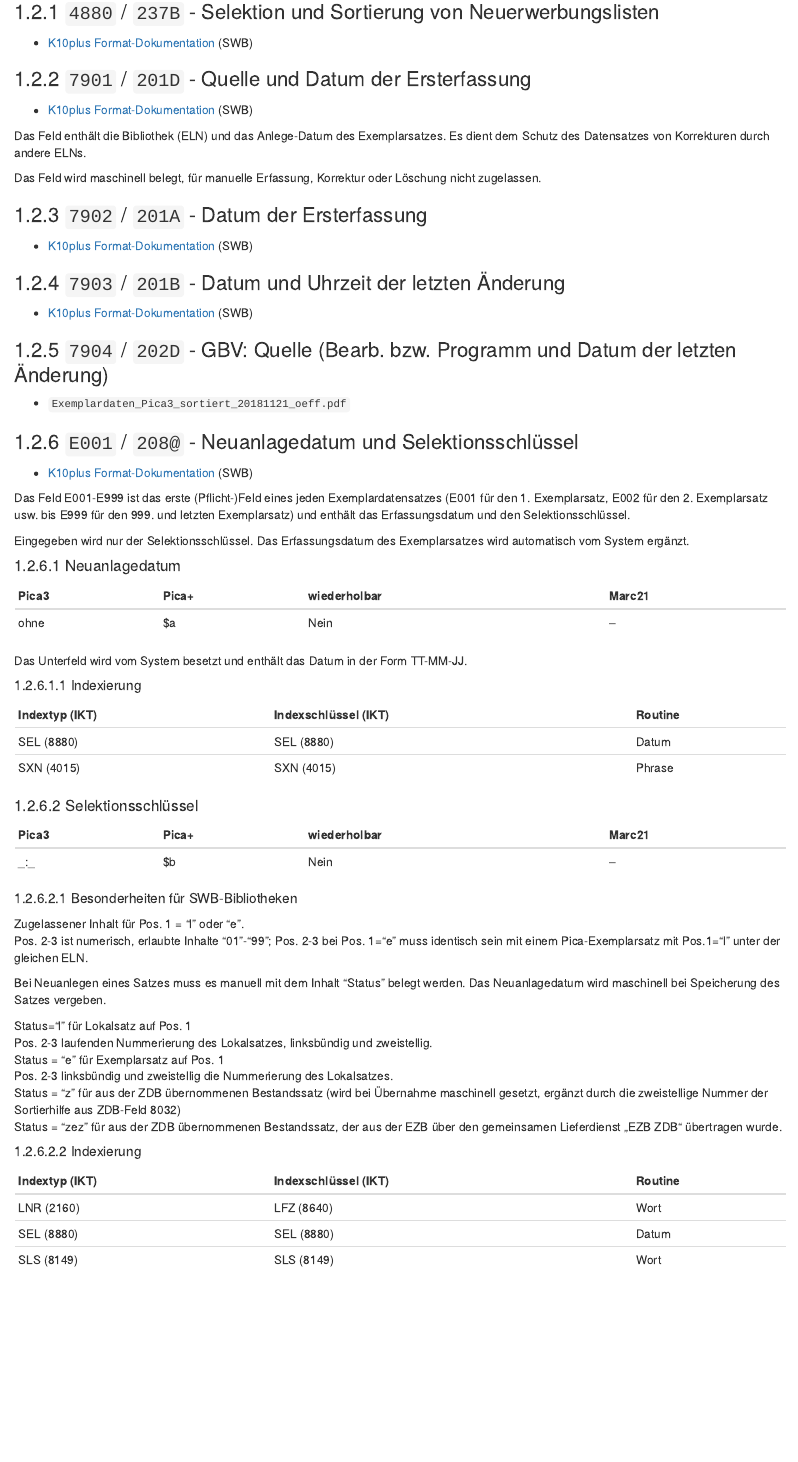
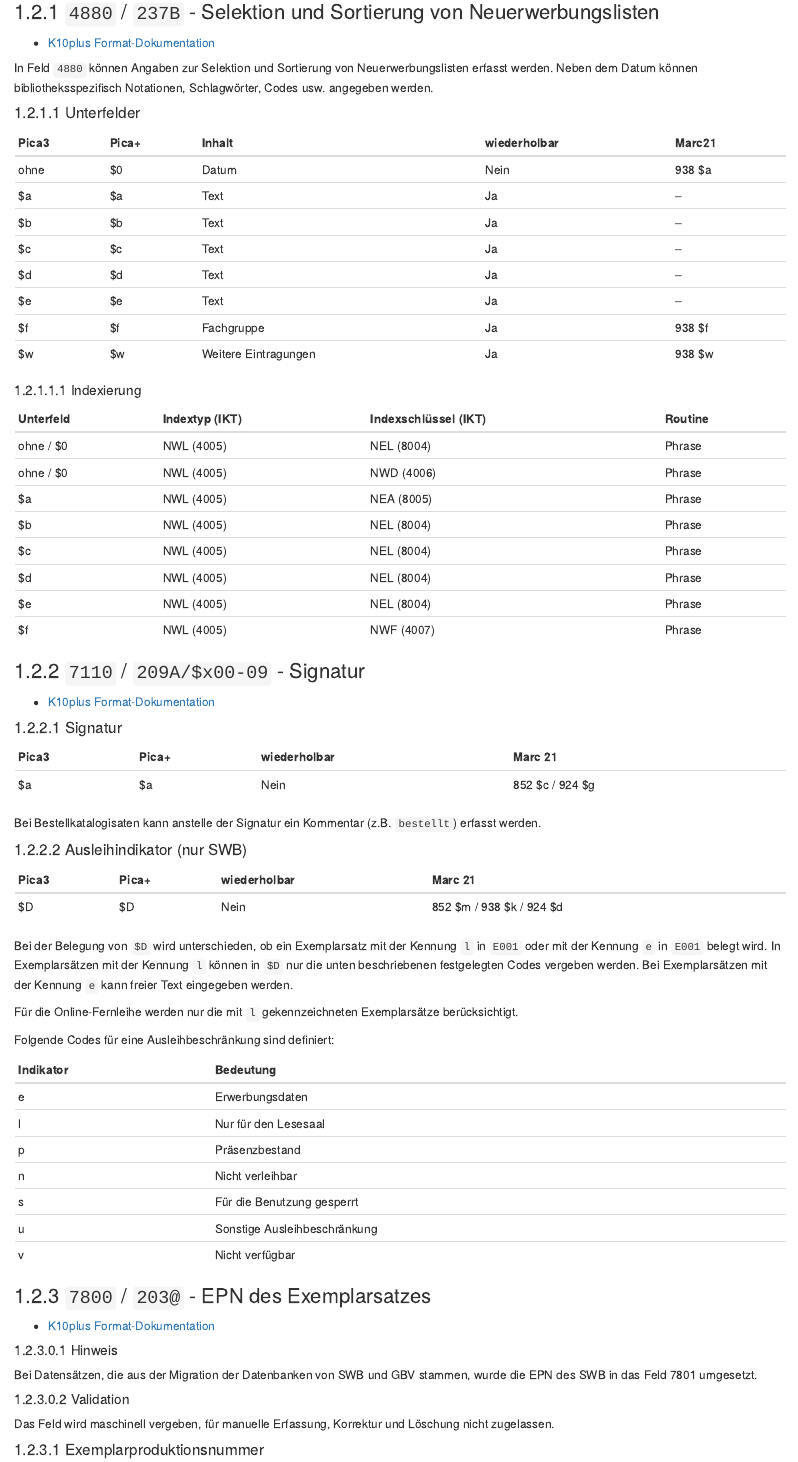
Before and after one commit to herreio/novadown, an R Markdown document (pages/formats.Rmd): the page in a window 1100 px wide, from 1110 px down before the commit and from 1140 px down after it, so that both start at the same text. Rendered offline with R 4.5, knitr and Pandoc, with nearby package versions; drawn as R Markdown's standard HTML page in place of the format the file asks for.

Commit message:
Update page 'formats'

```diff
--- a/pages/formats.Rmd
+++ b/pages/formats.Rmd
@@ -53,3 +55,79 @@ Computer-generated, six-character numeric string that indicates the date the MAR
 ### `4880` / `237B` - Selektion und Sortierung von Neuerwerbungslisten
 
-- [K10plus Format-Dokumentation](https://swbtools.bsz-bw.de/cgi-bin/k10plushelp.pl?cmd=kat&val=4880&katalog=Standard) (SWB)
+- [K10plus Format-Dokumentation](https://swbtools.bsz-bw.de/cgi-bin/k10plushelp.pl?cmd=kat&val=4880&katalog=Standard)
+
+In Feld `4880` können Angaben zur Selektion und Sortierung von Neuerwerbungslisten erfasst werden. Neben dem Datum können bibliotheksspezifisch Notationen, Schlagwörter, Codes usw. angegeben werden.
+
+#### Unterfelder
+
+| Pica3 | Pica+  | Inhalt                | wiederholbar | Marc21 |
+|:------|:-------|:----------------------|:-------------|:-------|
+| ohne  | $0     | Datum                 | Nein         | 938 $a |
+| $a    | $a     | Text                  |  Ja          | --     |
+| $b    | $b     | Text                  |  Ja          | --     |
+| $c    | $c     | Text                  |  Ja          | --     |
+| $d    | $d     | Text                  |  Ja          | --     |
+| $e    | $e     | Text                  |  Ja          | --     |
+| $f    | $f     | Fachgruppe            |  Ja          | 938 $f |
+| $w    | $w     | Weitere Eintragungen  |  Ja          | 938 $w |
+
+##### Indexierung
+
+| Unterfeld | Indextyp (IKT) | Indexschlüssel (IKT) | Routine |
+|:----------|:---------------|:---------------------|:--------|
+| ohne / $0 | NWL (4005)     | NEL (8004)           | Phrase  |
+| ohne / $0 | NWL (4005)     | NWD (4006)           | Phrase  |
+| $a        | NWL (4005)     | NEA (8005)           | Phrase  |
+| $b        | NWL (4005)     | NEL (8004)           | Phrase  |
+| $c        | NWL (4005)     | NEL (8004)           | Phrase  |
+| $d        | NWL (4005)     | NEL (8004)           | Phrase  |
+| $e        | NWL (4005)     | NEL (8004)           | Phrase  |
+| $f        | NWL (4005)     | NWF (4007)           | Phrase  |
+
+### `7110` / `209A/$x00-09` - Signatur
+
+- [K10plus Format-Dokumentation](https://swbtools.bsz-bw.de/cgi-bin/k10plushelp.pl?cmd=kat&val=7100&katalog=Standard)
+
+#### Signatur
+
+| Pica3 | Pica+  | wiederholbar | Marc 21         |
+|:------|:-------|:-------------|:----------------|
+| $a    | $a     | Nein         | 852 $c / 924 $g |
+
+Bei Bestellkatalogisaten kann anstelle der Signatur ein Kommentar (z.B. `bestellt`) erfasst werden.
+
+#### Ausleihindikator (nur SWB)
+
+| Pica3 | Pica+  | wiederholbar | Marc 21                  |
+|:------|:-------|:-------------|:-------------------------|
+| $D    | $D     | Nein         | 852 $m / 938 $k / 924 $d |
+
+Bei der Belegung von `$D` wird unterschieden, ob ein Exemplarsatz mit der Kennung `l` in `E001` oder mit der Kennung `e` in `E001` belegt wird. In Exemplarsätzen mit der Kennung `l` können in `$D` nur die unten beschriebenen festgelegten Codes vergeben werden. Bei Exemplarsätzen mit der Kennung `e` kann freier Text eingegeben werden.
+
+Für die Online-Fernleihe werden nur die mit `l` gekennzeichneten Exemplarsätze berücksichtigt.
+
+Folgende Codes für eine Ausleihbeschränkung sind definiert:
+
+| Indikator | Bedeutung                    |
+|:----------|:-----------------------------|
+| e         | Erwerbungsdaten              |
+| l         | Nur für den Lesesaal         |
+| p         | Präsenzbestand               |
+| n         | Nicht verleihbar             |
+| s         | Für die Benutzung gesperrt   |
+| u         | Sonstige Ausleihbeschränkung |
+| v         | Nicht verfügbar              |
+
+### `7800` / `203@` - EPN des Exemplarsatzes
+
+- [K10plus Format-Dokumentation](https://swbtools.bsz-bw.de/cgi-bin/k10plushelp.pl?cmd=kat&val=7800&katalog=Standard)
+
+##### Hinweis
+
+Bei Datensätzen, die aus der Migration der Datenbanken von SWB und GBV stammen, wurde die EPN des SWB in das Feld 7801 umgesetzt.
+
+##### Validation
+
+Das Feld wird maschinell vergeben, für manuelle Erfassung, Korrektur und Löschung nicht zugelassen.
+
+#### Exemplarproduktionsnummer
@@ -56,7 +144,7 @@ Computer-generated, six-character numeric string that indicates the date the MAR
 
 ### `7901` / `201D` - Quelle und Datum der Ersterfassung
 
-- [K10plus Format-Dokumentation](https://swbtools.bsz-bw.de/cgi-bin/k10plushelp.pl?cmd=kat&val=7901&katalog=Standard) (SWB)
+- [K10plus Format-Dokumentation](https://swbtools.bsz-bw.de/cgi-bin/k10plushelp.pl?cmd=kat&val=7901&katalog=Standard)
 
 Das Feld enthält die Bibliothek (ELN) und das Anlege-Datum des Exemplarsatzes. Es dient dem Schutz des Datensatzes von Korrekturen durch andere ELNs.
 
@@ -64,8 +152,7 @@ Das Feld wird maschinell belegt, für manuelle Erfassung, Korrektur oder Löschu
 
 ### `7902` / `201A` - Datum der Ersterfassung
 
-- [K10plus Format-Dokumentation](https://swbtools.bsz-bw.de/cgi-bin/k10plushelp.pl?cmd=kat&val=7902&katalog=Standard) (SWB)
+- [K10plus Format-Dokumentation](https://swbtools.bsz-bw.de/cgi-bin/k10plushelp.pl?cmd=kat&val=7902&katalog=Standard)
 
 ### `7903` / `201B` - Datum und Uhrzeit der letzten Änderung
 
-- [K10plus Format-Dokumentation](https://swbtools.bsz-bw.de/cgi-bin/k10plushelp.pl?cmd=kat&val=7903&katalog=Standard) (SWB)
@@ -77,11 +209,10 @@ Das Feld wird maschinell belegt, für manuelle Erfassung, Korrektur oder Löschu
 ### `E001` / `208@` - Neuanlagedatum und Selektionsschlüssel
 
-- [K10plus Format-Dokumentation](https://swbtools.bsz-bw.de/cgi-bin/k10plushelp.pl?cmd=kat&val=E001&katalog=Standard) (SWB)
+- [K10plus Format-Dokumentation](https://swbtools.bsz-bw.de/cgi-bin/k10plushelp.pl?cmd=kat&val=E001&katalog=Standard)
 
-Das Feld E001-E999 ist das erste (Pflicht-)Feld eines jeden Exemplardatensatzes (E001 für den 1. Exemplarsatz, E002 für den 2. Exemplarsatz usw. bis E999 für den 999. und letzten Exemplarsatz) und enthält das Erfassungsdatum und den Selektionsschlüssel.
+Das Feld `E001`-`E999` ist das erste (Pflicht-)Feld eines jeden Exemplardatensatzes (`E001` für den 1. Exemplarsatz, `E002` für den 2. Exemplarsatz usw. bis `E999` für den 999. und letzten Exemplarsatz) und enthält das Erfassungsdatum und den Selektionsschlüssel.
 
 Eingegeben wird nur der Selektionsschlüssel. Das Erfassungsdatum des Exemplarsatzes wird automatisch vom System ergänzt.
 
 #### Neuanlagedatum
 
-| Pica3 | Pica+  | wiederholbar | Marc21  |
@@ -99,4 +231,3 @@ Das Unterfeld wird vom System besetzt und enthält das Datum in der Form TT-MM-J
 
 #### Selektionsschlüssel
 
-| Pica3 | Pica+  | wiederholbar | Marc21  |
```
Also changed, not shown: pages/formats.Rmd (85 more changed lines).
